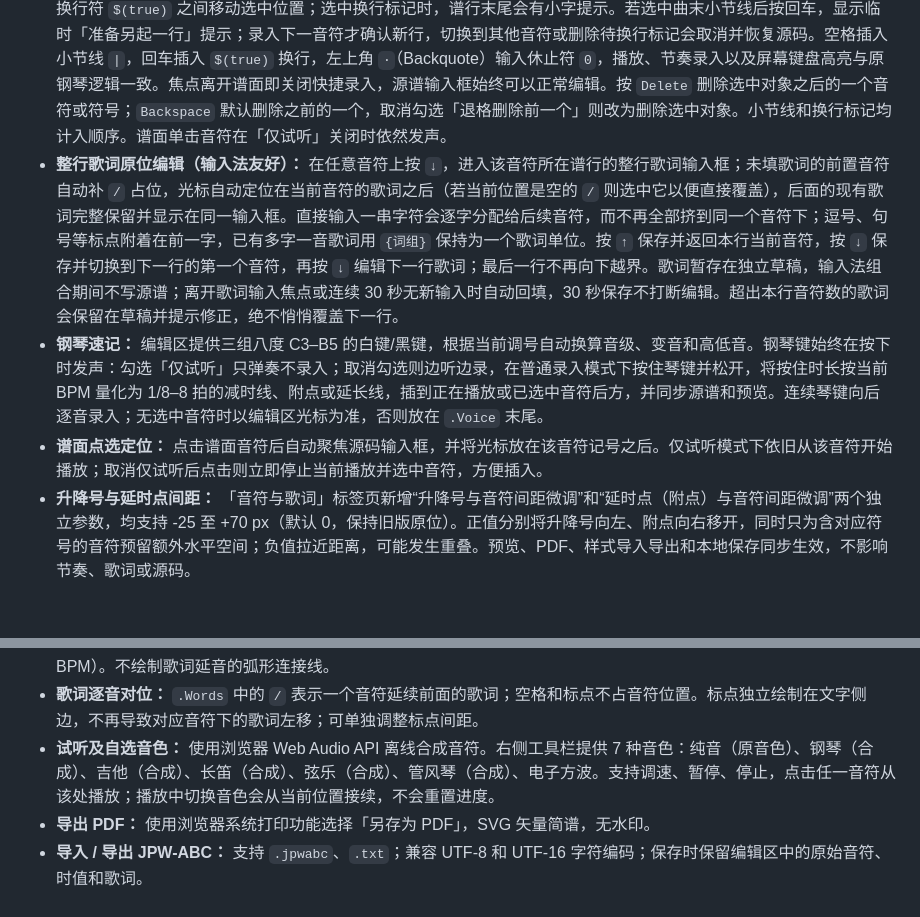
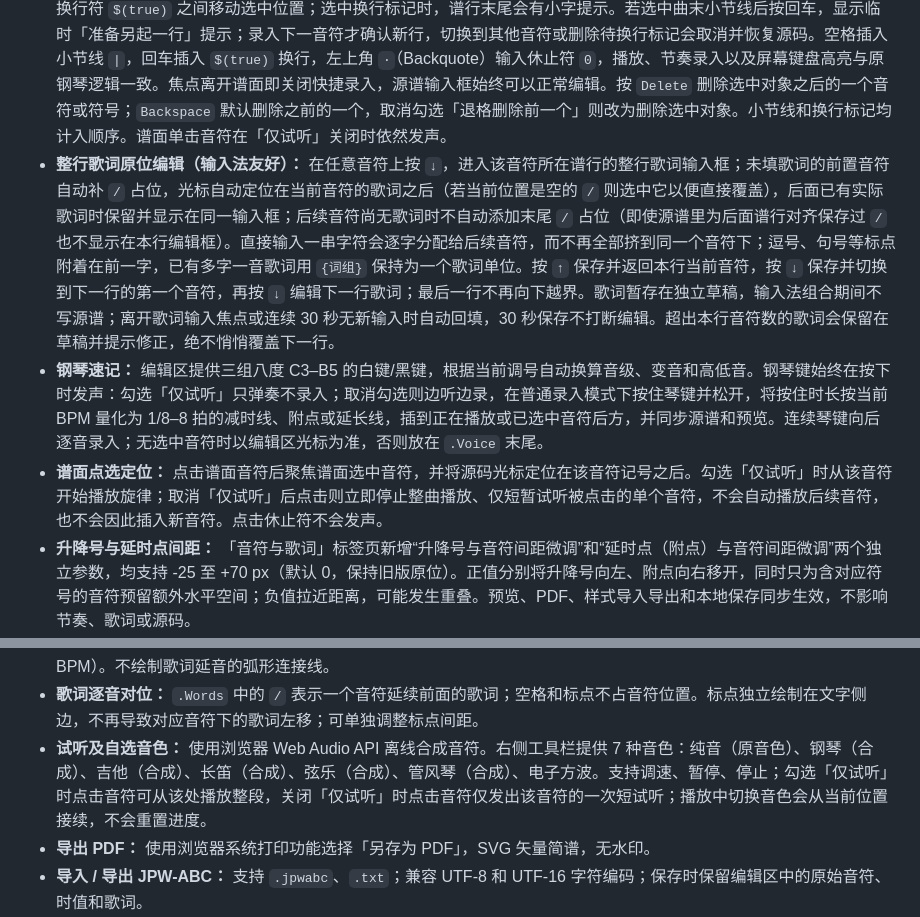
Before and after one commit to shandianchengzi/SanPu, a Markdown page: README.md, 2 parts joined by grey strips. Drawn GitHub-style; blank space fills up the shorter version.

Commit message:
docs: hide lyric trailing gaps and preview only one note when score editing

```diff
--- a/README.md
+++ b/README.md
@@ -16,9 +16,9 @@
 - **选区与批量编辑：** 直接单击谱面音符定位并试听；鼠标按住拖拽、触屏长按约 0.4 秒后拖拽，可跨小节和换行连续选择多个音符。选区不会因为切换音色、谱面类型、字号或其他设置而丢失；单击空白处或「清除选中状态」按钮可清除。未选中音符时批量移调及设置时值作用于全谱；选中后仅作用于选区。移调支持正负整数半音。设置时值直接填写目标拍数，可输入小数（例如 0.25、1.25、2.5），单选音符时自动显示其当前拍数；时值由扩展 JPW-ABC 后缀按顺序计算，初始 1 拍，`_` 减半、`*` 乘以 1.5、`-` 加一拍，原始附点 `.` 表示法仍兼容。可精确表示所有受长度限制的正的二进制分式，无法精确表示的十进制小数（例如 0.1）拒绝而不做舍入。新式复杂时值显示精确拍数标记，普通简谱外观不变。「添加连音」在选中至少两个音符后启用，将选区按 JPW-ABC 的 `(...)` 记号括起来。歌词、排版空位与未选中音符保持原样。
 - **谱面类型切换：** 速度、音色和循环同行新增「谱面」下拉框，默认简谱，可切换五线谱（高低音联合谱表）或吉他指弹谱（六弦标准调弦 E–A–D–G–B–E 的 TAB 指法）。这些是由同一份简谱来源计算的只读视图，不转换或修改 JPW-ABC 原始源码；不可弹奏的超范围音符会明确提示。选择保存在本地，PDF 打印采用当前谱面类型。
 - **焦点自动键盘录入：** 无需「键盘模式」开关。单击谱面单个音符或小节线即可将焦点移到乐谱，并启用 C3～B5 的 36 键映射：`C3: q2w3er5t6y7u`、`C4: zsxdcvgbhnjm`、`C5: ,l.;/i9o0p-[`。此时 `←`、`→` 按记谱顺序在音符、小节线 `|`、换行符 `$(true)` 之间移动选中位置；选中换行标记时，谱行末尾会有小字提示。若选中曲末小节线后按回车，显示临时「准备另起一行」提示；录入下一音符才确认新行，切换到其他音符或删除待换行标记会取消并恢复源码。空格插入小节线 `|`，回车插入 `$(true)` 换行，左上角 `·`（Backquote）输入休止符 `0`，播放、节奏录入以及屏幕键盘高亮与原钢琴逻辑一致。焦点离开谱面即关闭快捷录入，源谱输入框始终可以正常编辑。按 `Delete` 删除选中对象之后的一个音符或符号；`Backspace` 默认删除之前的一个，取消勾选「退格删除前一个」则改为删除选中对象。小节线和换行标记均计入顺序。谱面单击音符在「仅试听」关闭时依然发声。
-- **整行歌词原位编辑（输入法友好）：** 在任意音符上按 `↓`，进入该音符所在谱行的整行歌词输入框；未填歌词的前置音符自动补 `/` 占位，光标自动定位在当前音符的歌词之后（若当前位置是空的 `/` 则选中它以便直接覆盖），后面的现有歌词完整保留并显示在同一输入框。直接输入一串字符会逐字分配给后续音符，而不再全部挤到同一个音符下；逗号、句号等标点附着在前一字，已有多字一音歌词用 `{词组}` 保持为一个歌词单位。按 `↑` 保存并返回本行当前音符，按 `↓` 保存并切换到下一行的第一个音符，再按 `↓` 编辑下一行歌词；最后一行不再向下越界。歌词暂存在独立草稿，输入法组合期间不写源谱；离开歌词输入焦点或连续 30 秒无新输入时自动回填，30 秒保存不打断编辑。超出本行音符数的歌词会保留在草稿并提示修正，绝不悄悄覆盖下一行。
+- **整行歌词原位编辑（输入法友好）：** 在任意音符上按 `↓`，进入该音符所在谱行的整行歌词输入框；未填歌词的前置音符自动补 `/` 占位，光标自动定位在当前音符的歌词之后（若当前位置是空的 `/` 则选中它以便直接覆盖），后面已有实际歌词时保留并显示在同一输入框；后续音符尚无歌词时不自动添加末尾 `/` 占位（即使源谱里为后面谱行对齐保存过 `/` 也不显示在本行编辑框）。直接输入一串字符会逐字分配给后续音符，而不再全部挤到同一个音符下；逗号、句号等标点附着在前一字，已有多字一音歌词用 `{词组}` 保持为一个歌词单位。按 `↑` 保存并返回本行当前音符，按 `↓` 保存并切换到下一行的第一个音符，再按 `↓` 编辑下一行歌词；最后一行不再向下越界。歌词暂存在独立草稿，输入法组合期间不写源谱；离开歌词输入焦点或连续 30 秒无新输入时自动回填，30 秒保存不打断编辑。超出本行音符数的歌词会保留在草稿并提示修正，绝不悄悄覆盖下一行。
 - **钢琴速记：** 编辑区提供三组八度 C3–B5 的白键/黑键，根据当前调号自动换算音级、变音和高低音。钢琴键始终在按下时发声：勾选「仅试听」只弹奏不录入；取消勾选则边听边录，在普通录入模式下按住琴键并松开，将按住时长按当前 BPM 量化为 1/8–8 拍的减时线、附点或延长线，插到正在播放或已选中音符后方，并同步源谱和预览。连续琴键向后逐音录入；无选中音符时以编辑区光标为准，否则放在 `.Voice` 末尾。
-- **谱面点选定位：** 点击谱面音符后自动聚焦源码输入框，并将光标放在该音符记号之后。仅试听模式下依旧从该音符开始播放；取消仅试听后点击则立即停止当前播放并选中音符，方便插入。
+- **谱面点选定位：** 点击谱面音符后聚焦谱面选中音符，并将源码光标定位在该音符记号之后。勾选「仅试听」时从该音符开始播放旋律；取消「仅试听」后点击则立即停止整曲播放、仅短暂试听被点击的单个音符，不会自动播放后续音符，也不会因此插入新音符。点击休止符不会发声。
 - **升降号与延时点间距：** 「音符与歌词」标签页新增“升降号与音符间距微调”和“延时点（附点）与音符间距微调”两个独立参数，均支持 -25 至 +70 px（默认 0，保持旧版原位）。正值分别将升降号向左、附点向右移开，同时只为含对应符号的音符预留额外水平空间；负值拉近距离，可能发生重叠。预览、PDF、样式导入导出和本地保存同步生效，不影响节奏、歌词或源码。
 - **记谱人、词曲作者及演唱者：** 标题下方同一行，左侧依次为调号、试听速度及 `记谱人：shandianchengzi`，右侧右对齐展示词曲作者和演唱者。记谱人、词曲作者与演唱者分别来自 .Title 段的 `Transcriber =`（可省略，默认 `shandianchengzi`；显式空值则不显示）、`WordsByAndMusicBy =` 和 `Singer =`；后两项为空时不显示。记谱人与右侧署名可以分别调整字号和字体，PDF 输出也会保持布局。
 - **MP3 导出：** 预览工具栏提供「↓ 导出 MP3」，根据完整谱面的音符时值、当前 BPM 和选中的合成音色离线渲染音频，包含 0 休止符、圆滑线的轻微音符衔接，不受播放位置影响。使用随应用发布的 @breezystack/lamejs 1.2.7 编码为 128 kbps、44.1 kHz 单声道 MP3；仅在本机运行，不上传谱面和音频。为防止浏览器内存溢出，单次最长 15 分钟。编码库 LGPL-3.0，随构建独立部署为 vendor/lamejs.js，并附原始 LICENSE；详见项目第三方许可说明。
@@ -26,7 +26,7 @@
 - **BPM 数字直接输入：** 点击播放栏中的速度数值即可手动输入 35–180 BPM；输入框、滑块和谱面速度标记自动同步，超界数值会限制到范围内。滑块仍可照常使用。
 - **数字简谱实时预览：** 支持 0–7、升降音、高低八度点、下划线减时、延长线、附点；调号旁标注当前试听速度（♩ = BPM）。不绘制歌词延音的弧形连接线。
 - **歌词逐音对位：** `.Words` 中的 `/` 表示一个音符延续前面的歌词；空格和标点不占音符位置。标点独立绘制在文字侧边，不再导致对应音符下的歌词左移；可单独调整标点间距。
-- **试听及自选音色：** 使用浏览器 Web Audio API 离线合成音符。右侧工具栏提供 7 种音色：纯音（原音色）、钢琴（合成）、吉他（合成）、长笛（合成）、弦乐（合成）、管风琴（合成）、电子方波。支持调速、暂停、停止，点击任一音符从该处播放；播放中切换音色会从当前位置接续，不会重置进度。
+- **试听及自选音色：** 使用浏览器 Web Audio API 离线合成音符。右侧工具栏提供 7 种音色：纯音（原音色）、钢琴（合成）、吉他（合成）、长笛（合成）、弦乐（合成）、管风琴（合成）、电子方波。支持调速、暂停、停止；勾选「仅试听」时点击音符可从该处播放整段，关闭「仅试听」时点击音符仅发出该音符的一次短试听；播放中切换音色会从当前位置接续，不会重置进度。
 - **导出 PDF：** 使用浏览器系统打印功能选择「另存为 PDF」，SVG 矢量简谱，无水印。
 - **导入 / 导出 JPW-ABC：** 支持 `.jpwabc`、`.txt`；兼容 UTF-8 和 UTF-16 字符编码；保存时保留编辑区中的原始音符、时值和歌词。
 - **浏览器本地自动保存：** 不上传服务器，关闭网页可继续编辑（仅限同一设备浏览器）；另有「保存源码」手动备份。
```
